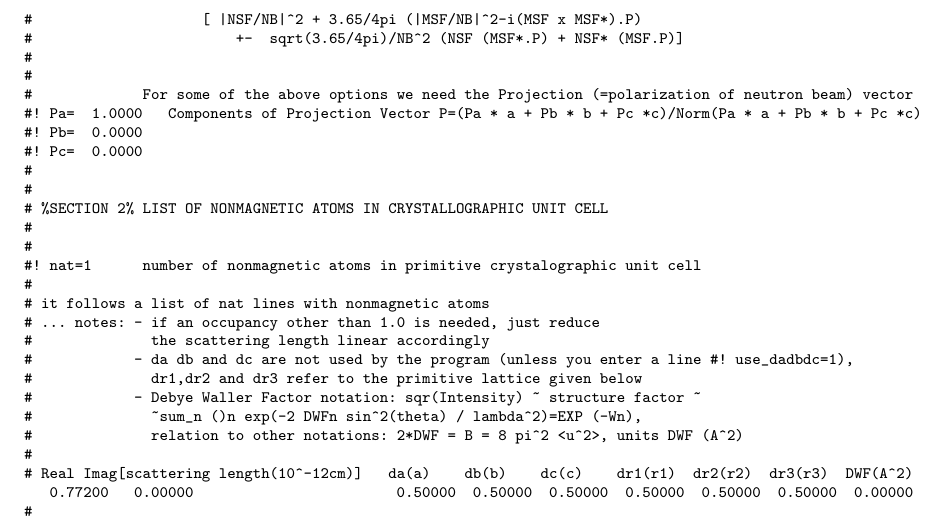
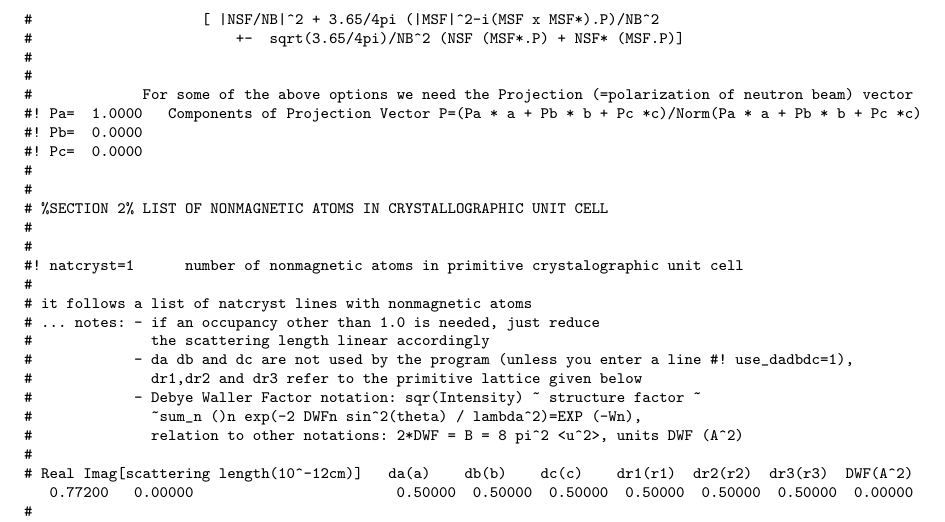
Before and after one commit to mcphase/source, a LaTeX document (doc/manual.tex, which reads doc/mcdiff.tex): part of page 34 of 129, cut so that both start at the same text. Compiled offline with pdfLaTeX.

Commit message:
manual mcdiff newline small corrections in format. mcdiff input file nat changed to natcryst to distinguish from nat which is number of magnetic ions

```diff
--- a/doc/mcdiff.tex
+++ b/doc/mcdiff.tex
@@ -76,7 +76,7 @@ Here follows an example input file (see examples/ndcu2b\_new/mcdiff\index{mcdiff
 #           In the above the intensities I+ and I- are the spinflip and nonspineflip intensities
 #           in a polarised neutron experiment:
 #            I+-=LF exp(-OTF Q^2/8pi^2)
-#                    [ |NSF/NB|^2 + 3.65/4pi (|MSF/NB|^2-i(MSF x MSF*).P)
+#                    [ |NSF/NB|^2 + 3.65/4pi (|MSF|^2-i(MSF x MSF*).P)/NB^2
 #                        +-  sqrt(3.65/4pi)/NB^2 (NSF (MSF*.P) + NSF* (MSF.P)]
 #
 #
@@ -89,9 +89,9 @@ Here follows an example input file (see examples/ndcu2b\_new/mcdiff\index{mcdiff
 # %SECTION 2% LIST OF NONMAGNETIC ATOMS IN CRYSTALLOGRAPHIC UNIT CELL
 #
 #
-#! nat=1      number of nonmagnetic atoms in primitive crystalographic unit cell
+#! natcryst=1      number of nonmagnetic atoms in primitive crystalographic unit cell
 #
-# it follows a list of nat lines with nonmagnetic atoms
+# it follows a list of natcryst lines with nonmagnetic atoms
 # ... notes: - if an occupancy other than 1.0 is needed, just reduce
 #              the scattering length linear accordingly
 #            - da db and dc are not used by the program (unless you enter a line #! use_dadbdc=1),
```
Also changed, not shown: 6 other files.
